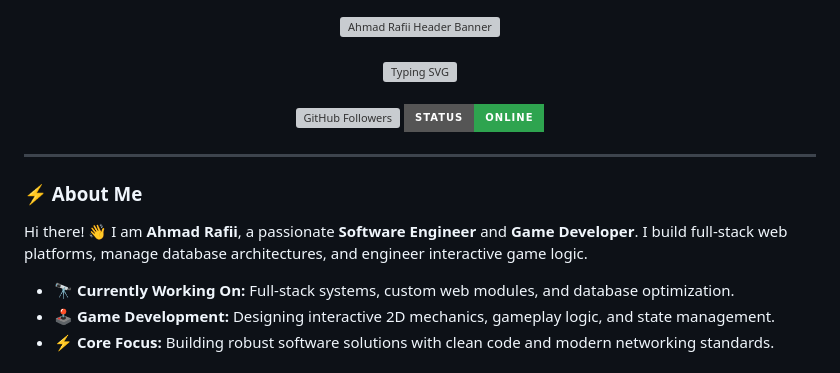
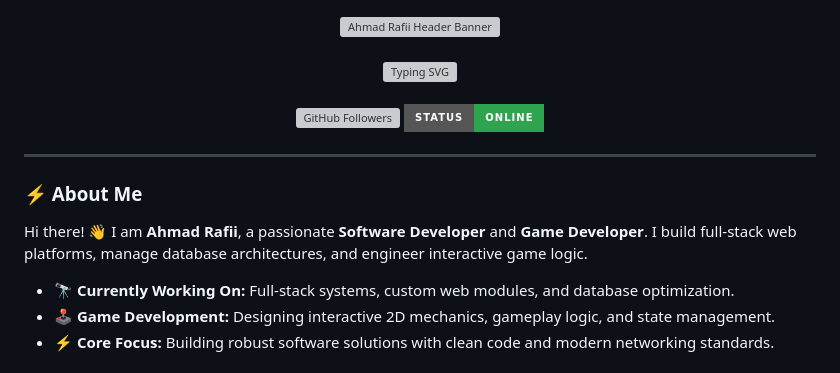
Before and after one commit to maddpii/maddpii, a Markdown page: README.md, the part around one of its changes. Drawn GitHub-style; badges without logos; grey boxes are pictures that could not be loaded.

Commit message:
Change title from Software Engineer to Software Developer
Updated title and description in README to reflect role change.

```diff
--- a/README.md
+++ b/README.md
@@ -26,7 +26,7 @@
 
 ### ⚡ About Me
 
-Hi there! 👋 I am **Ahmad Rafii**, a passionate **Software Engineer** and **Game Developer**. I build full-stack web platforms, manage database architectures, and engineer interactive game logic.
+Hi there! 👋 I am **Ahmad Rafii**, a passionate **Software Developer** and **Game Developer**. I build full-stack web platforms, manage database architectures, and engineer interactive game logic.
 
 - 🔭 **Currently Working On:** Full-stack systems, custom web modules, and database optimization.
 - 🕹️ **Game Development:** Designing interactive 2D mechanics, gameplay logic, and state management.
```
Also changed, not shown: other parts of README.md (+1 -1 lines).
